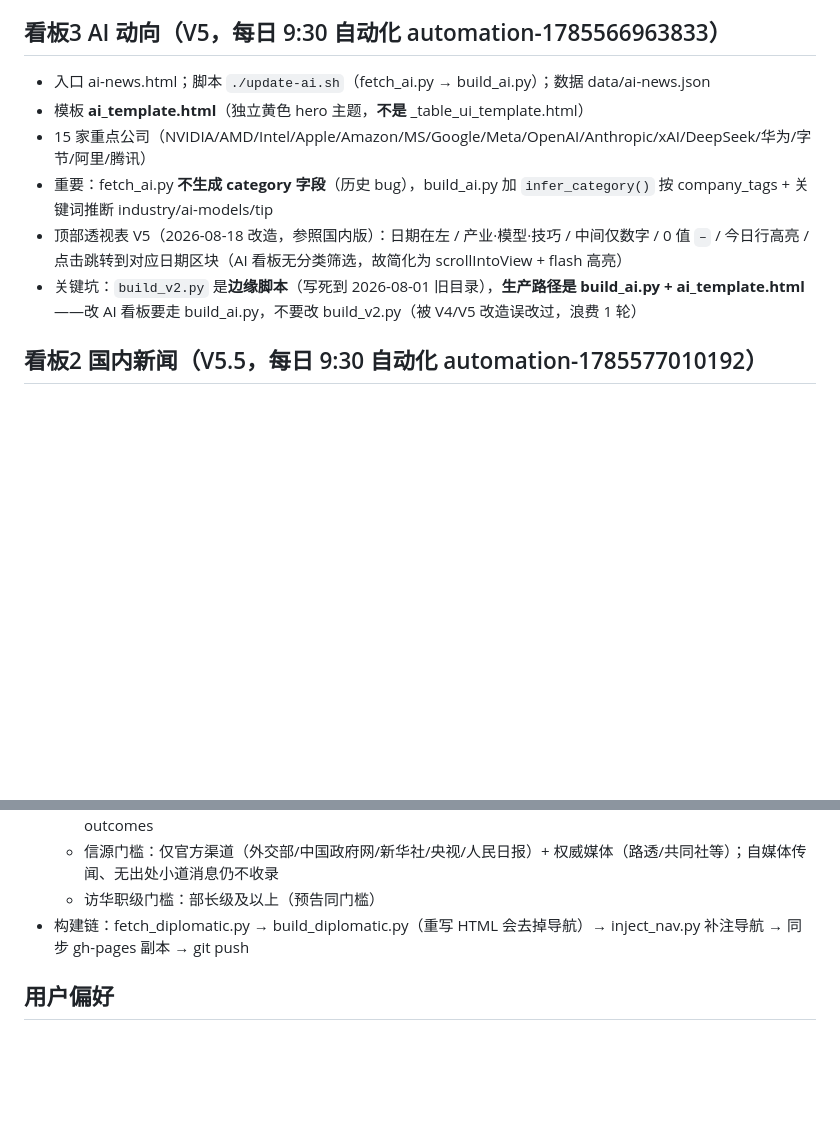
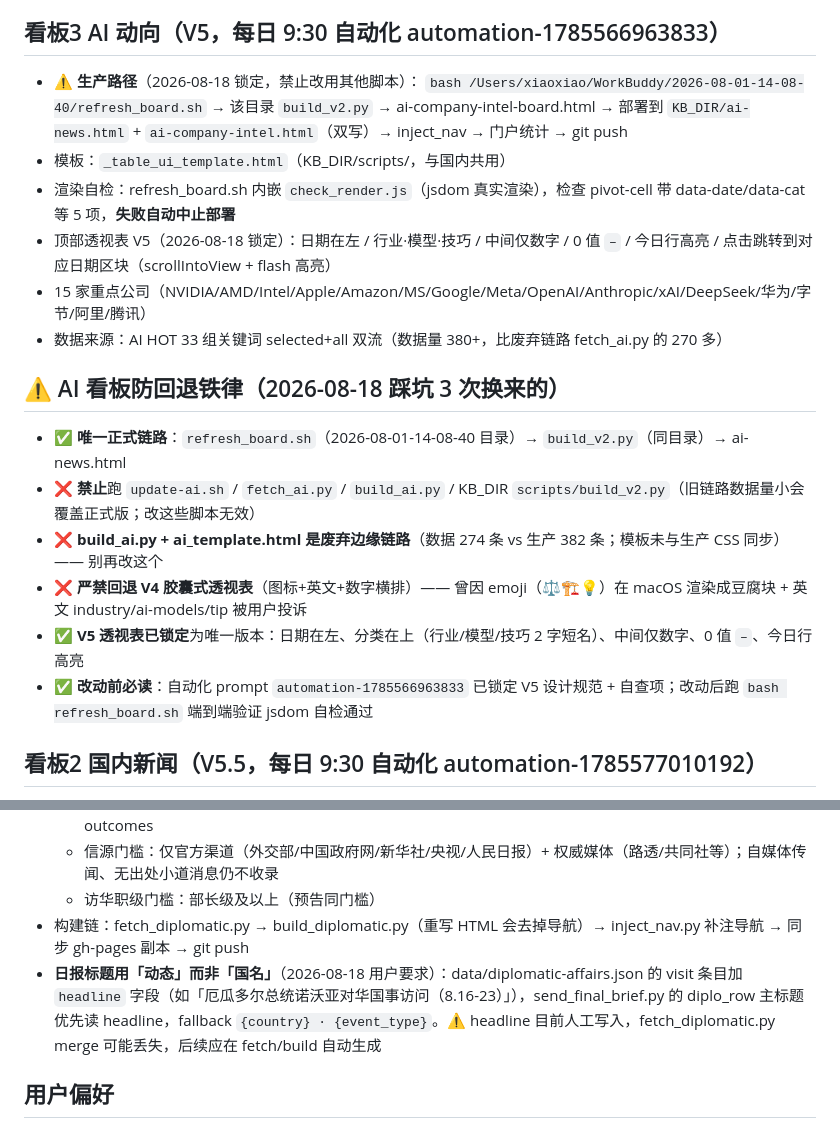
Before and after one commit to Iranorawahaha/international-news-kb, a Markdown page: .workbuddy/memory/MEMORY.md, 2 parts joined by grey strips. Rendered like a GitHub page; blank space fills up the shorter version.

Commit message:
📝 MEMORY: 纠正 AI 看板生产路径（refresh_board.sh + 2026-08-01/build_v2.py）+ V5 防回退铁律

```diff
--- a/.workbuddy/memory/MEMORY.md
+++ b/.workbuddy/memory/MEMORY.md
@@ -14,12 +14,21 @@
 - WSJ 反爬：WebSearch 拿真实 URL（绝不编造）；重大新闻可用第三方转载真实 URL（finwire.io），source 仍标华尔街日报
 
 ## 看板3 AI 动向（V5，每日 9:30 自动化 automation-1785566963833）
-- 入口 ai-news.html；脚本 `./update-ai.sh`（fetch_ai.py → build_ai.py）；数据 data/ai-news.json
-- 模板 **ai_template.html**（独立黄色 hero 主题，**不是** _table_ui_template.html）
+- **⚠️ 生产路径**（2026-08-18 锁定，禁止改用其他脚本）：
+  `bash /Users/xiaoxiao/WorkBuddy/2026-08-01-14-08-40/refresh_board.sh` → 该目录 `build_v2.py` → ai-company-intel-board.html → 部署到 `KB_DIR/ai-news.html` + `ai-company-intel.html`（双写）→ inject_nav → 门户统计 → git push
+- 模板：`_table_ui_template.html`（KB_DIR/scripts/，与国内共用）
+- 渲染自检：refresh_board.sh 内嵌 `check_render.js`（jsdom 真实渲染），检查 pivot-cell 带 data-date/data-cat 等 5 项，**失败自动中止部署**
+- 顶部透视表 V5（2026-08-18 锁定）：日期在左 / 行业·模型·技巧 / 中间仅数字 / 0 值 `–` / 今日行高亮 / 点击跳转到对应日期区块（scrollIntoView + flash 高亮）
 - 15 家重点公司（NVIDIA/AMD/Intel/Apple/Amazon/MS/Google/Meta/OpenAI/Anthropic/xAI/DeepSeek/华为/字节/阿里/腾讯）
-- 重要：fetch_ai.py **不生成 category 字段**（历史 bug），build_ai.py 加 `infer_category()` 按 company_tags + 关键词推断 industry/ai-models/tip
-- 顶部透视表 V5（2026-08-18 改造，参照国内版）：日期在左 / 产业·模型·技巧 / 中间仅数字 / 0 值 `–` / 今日行高亮 / 点击跳转到对应日期区块（AI 看板无分类筛选，故简化为 scrollIntoView + flash 高亮）
-- 关键坑：`build_v2.py` 是**边缘脚本**（写死到 2026-08-01 旧目录），**生产路径是 build_ai.py + ai_template.html**——改 AI 看板要走 build_ai.py，不要改 build_v2.py（被 V4/V5 改造误改过，浪费 1 轮）
+- 数据来源：AI HOT 33 组关键词 selected+all 双流（数据量 380+，比废弃链路 fetch_ai.py 的 270 多）
+
+## ⚠️ AI 看板防回退铁律（2026-08-18 踩坑 3 次换来的）
+- ✅ **唯一正式链路**：`refresh_board.sh`（2026-08-01-14-08-40 目录）→ `build_v2.py`（同目录）→ ai-news.html
+- ❌ **禁止**跑 `update-ai.sh` / `fetch_ai.py` / `build_ai.py` / KB_DIR `scripts/build_v2.py`（旧链路数据量小会覆盖正式版；改这些脚本无效）
+- ❌ **build_ai.py + ai_template.html 是废弃边缘链路**（数据 274 条 vs 生产 382 条；模板未与生产 CSS 同步）—— 别再改这个
+- ❌ **严禁回退 V4 胶囊式透视表**（图标+英文+数字横排）—— 曾因 emoji（⚖️🏗️💡）在 macOS 渲染成豆腐块 + 英文 industry/ai-models/tip 被用户投诉
+- ✅ **V5 透视表已锁定**为唯一版本：日期在左、分类在上（行业/模型/技巧 2 字短名）、中间仅数字、0 值 `–`、今日行高亮
+- ✅ **改动前必读**：自动化 prompt `automation-1785566963833` 已锁定 V5 设计规范 + 自查项；改动后跑 `bash refresh_board.sh` 端到端验证 jsdom 自检通过
 
 ## 看板2 国内新闻（V5.5，每日 9:30 自动化 automation-1785577010192）
 - 入口 china-news.html；脚本 `./refresh_china_news.sh`；数据 data/china-news.json
@@ -75,6 +84,7 @@
   - 信源门槛：仅官方渠道（外交部/中国政府网/新华社/央视/人民日报）+ 权威媒体（路透/共同社等）；自媒体传闻、无出处小道消息仍不收录
   - 访华职级门槛：部长级及以上（预告同门槛）
 - 构建链：fetch_diplomatic.py → build_diplomatic.py（重写 HTML 会去掉导航）→ inject_nav.py 补注导航 → 同步 gh-pages 副本 → git push
+- **日报标题用「动态」而非「国名」**（2026-08-18 用户要求）：data/diplomatic-affairs.json 的 visit 条目加 `headline` 字段（如「厄瓜多尔总统诺沃亚对华国事访问（8.16-23）」），send_final_brief.py 的 diplo_row 主标题优先读 headline，fallback `{country} · {event_type}`。⚠️ headline 目前人工写入，fetch_diplomatic.py merge 可能丢失，后续应在 fetch/build 自动生成
 
 ## 用户偏好
 - 关注：中美关系 > 经贸制裁 > AI竞争 > 外交资讯
```
